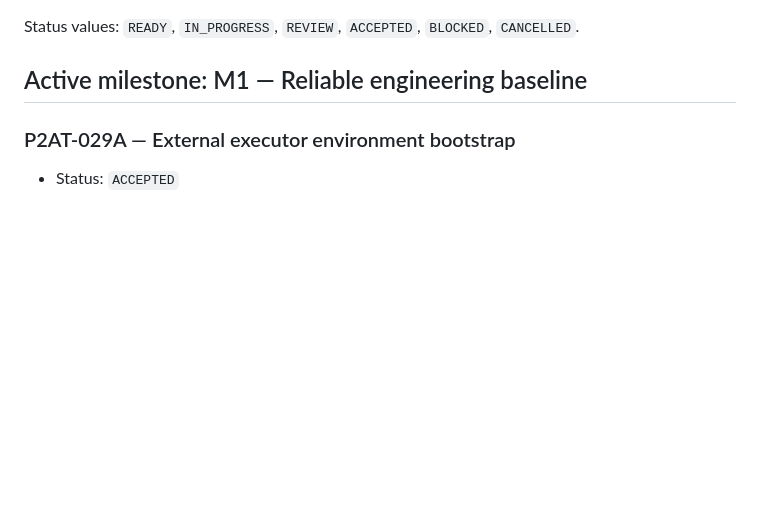
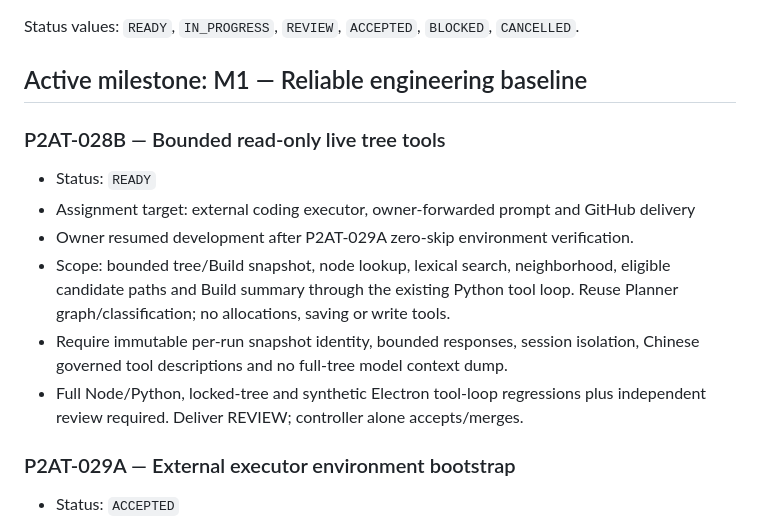
Before and after one commit to bibilabu-bot/poe2-agent-tools, a Markdown page: docs/TASKS.md, the part around the change. Drawn GitHub-style; blank space fills up the shorter version.

Commit message:
docs(controller): resume read-only tree tools for external executor

```diff
--- a/docs/TASKS.md
+++ b/docs/TASKS.md
@@ -5,6 +5,19 @@ This file is the canonical task queue. Only the project controller changes task
 Status values: `READY`, `IN_PROGRESS`, `REVIEW`, `ACCEPTED`, `BLOCKED`, `CANCELLED`.
 
 ## Active milestone: M1 — Reliable engineering baseline
+
+### P2AT-028B — Bounded read-only live tree tools
+
+- Status: `READY`
+- Assignment target: external coding executor, owner-forwarded prompt and GitHub delivery
+- Owner resumed development after P2AT-029A zero-skip environment verification.
+- Scope: bounded tree/Build snapshot, node lookup, lexical search, neighborhood,
+  eligible candidate paths and Build summary through the existing Python tool loop.
+  Reuse Planner graph/classification; no allocations, saving or write tools.
+- Require immutable per-run snapshot identity, bounded responses, session isolation,
+  Chinese governed tool descriptions and no full-tree model context dump.
+- Full Node/Python, locked-tree and synthetic Electron tool-loop regressions plus
+  independent review required. Deliver REVIEW; controller alone accepts/merges.
 
 ### P2AT-029A — External executor environment bootstrap
 
```
Also changed, not shown: docs/PROJECT_STATUS.md (+1 -1 lines).
